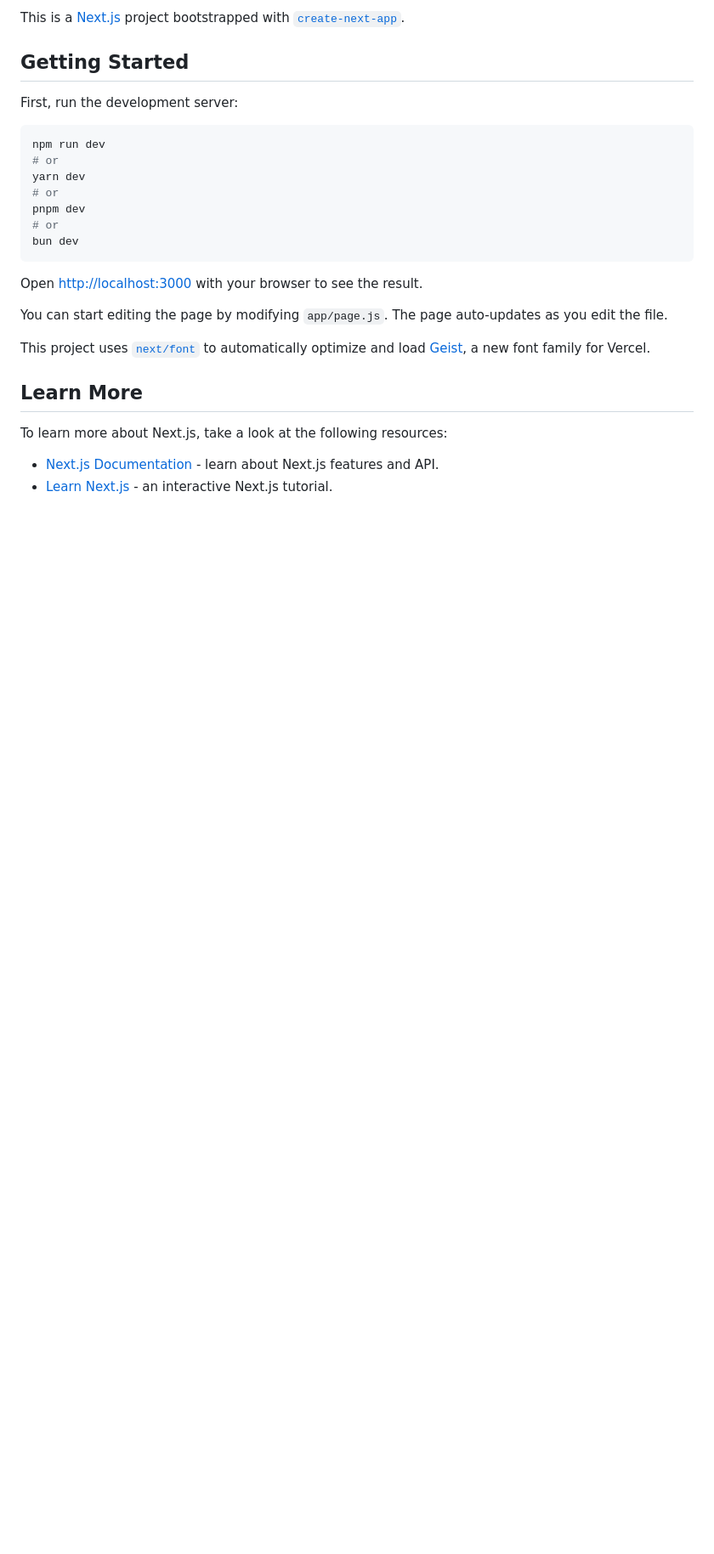
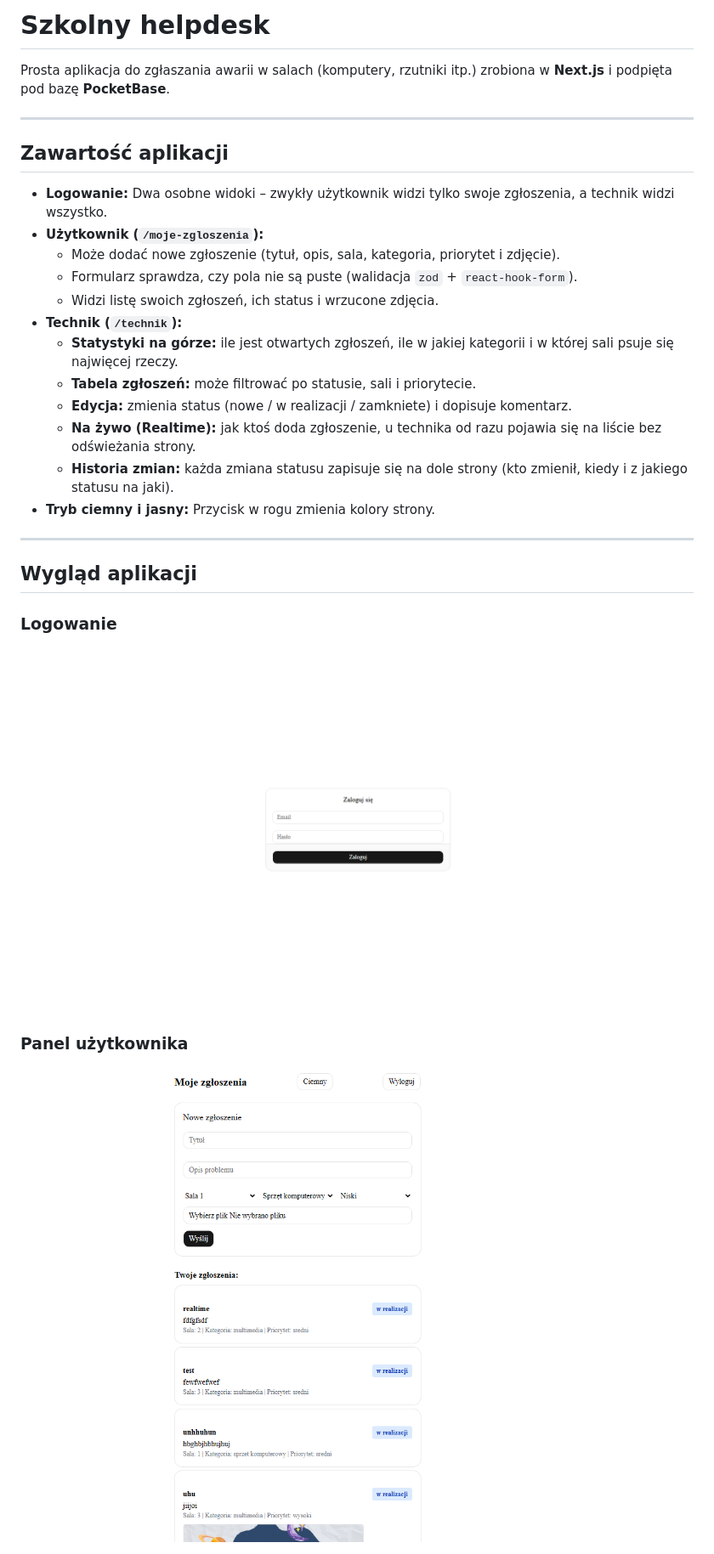
Before and after one commit to NataszaB/szkolny_helpdesk, a Markdown page: my-app/README.md, the part around one of its changes. Shown at 85% size. Drawn GitHub-style; pictures changed too: my-app/screenshots/logowanie.png (added), my-app/screenshots/uzytkownik.png (added); blank space fills up the shorter version.

Commit message:
Dodanie pliku README

````diff
--- a/my-app/README.md
+++ b/my-app/README.md
@@ -1,29 +1,32 @@
-This is a [Next.js](https://nextjs.org) project bootstrapped with [`create-next-app`](https://github.com/vercel/next.js/tree/canary/packages/create-next-app).
+# Szkolny helpdesk
 
-## Getting Started
+Prosta aplikacja do zgłaszania awarii w salach (komputery, rzutniki itp.) zrobiona w **Next.js** i podpięta pod bazę **PocketBase**.
 
-First, run the development server:
+---
 
-```bash
-npm run dev
-# or
-yarn dev
-# or
-pnpm dev
-# or
-bun dev
-```
+## Zawartość aplikacji
 
-Open [http://localhost:3000](http://localhost:3000) with your browser to see the result.
+- **Logowanie:** Dwa osobne widoki – zwykły użytkownik widzi tylko swoje zgłoszenia, a technik widzi wszystko.
+- **Użytkownik (`/moje-zgloszenia`):**
+  - Może dodać nowe zgłoszenie (tytuł, opis, sala, kategoria, priorytet i zdjęcie).
+  - Formularz sprawdza, czy pola nie są puste (walidacja `zod` + `react-hook-form`).
+  - Widzi listę swoich zgłoszeń, ich status i wrzucone zdjęcia.
+- **Technik (`/technik`):**
+  - **Statystyki na górze:** ile jest otwartych zgłoszeń, ile w jakiej kategorii i w której sali psuje się najwięcej rzeczy.
+  - **Tabela zgłoszeń:** może filtrować po statusie, sali i priorytecie.
+  - **Edycja:** zmienia status (nowe / w realizacji / zamkniete) i dopisuje komentarz.
+  - **Na żywo (Realtime):** jak ktoś doda zgłoszenie, u technika od razu pojawia się na liście bez odświeżania strony.
+  - **Historia zmian:** każda zmiana statusu zapisuje się na dole strony (kto zmienił, kiedy i z jakiego statusu na jaki).
+- **Tryb ciemny i jasny:** Przycisk w rogu zmienia kolory strony.
 
-You can start editing the page by modifying `app/page.js`. The page auto-updates as you edit the file.
+---
 
-This project uses [`next/font`](https://nextjs.org/docs/app/building-your-application/optimizing/fonts) to automatically optimize and load [Geist](https://vercel.com/font), a new font family for Vercel.
+## Wygląd aplikacji
 
-## Learn More
 
-To learn more about Next.js, take a look at the following resources:
+### Logowanie
+![Logowanie](./screenshots/logowanie.png)
 
-- [Next.js Documentation](https://nextjs.org/docs) - learn about Next.js features and API.
-- [Learn Next.js](https://nextjs.org/learn) - an interactive Next.js tutorial.
+### Panel użytkownika
+![Panel użytkownika](./screenshots/uzytkownik.png)
 
````
Also changed, not shown: other parts of my-app/README.md (+16 -4 lines), my-app/screenshots/technik.png (added), 1 other file.
